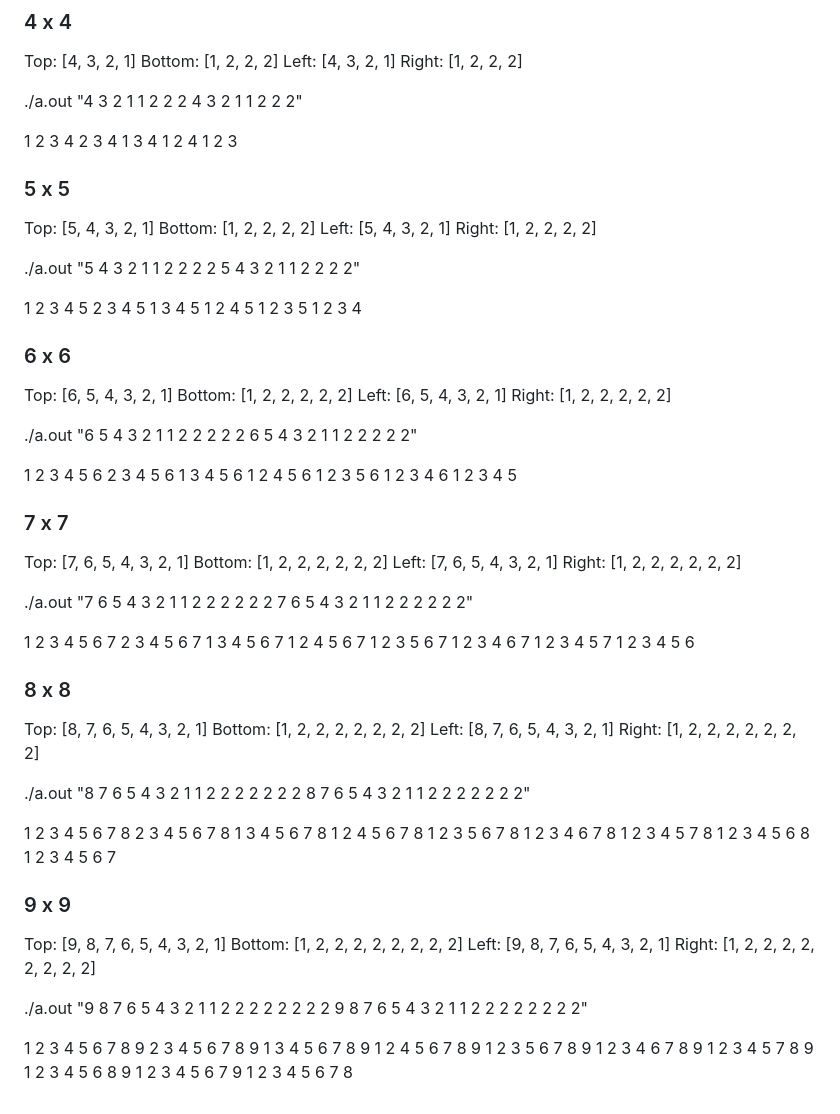
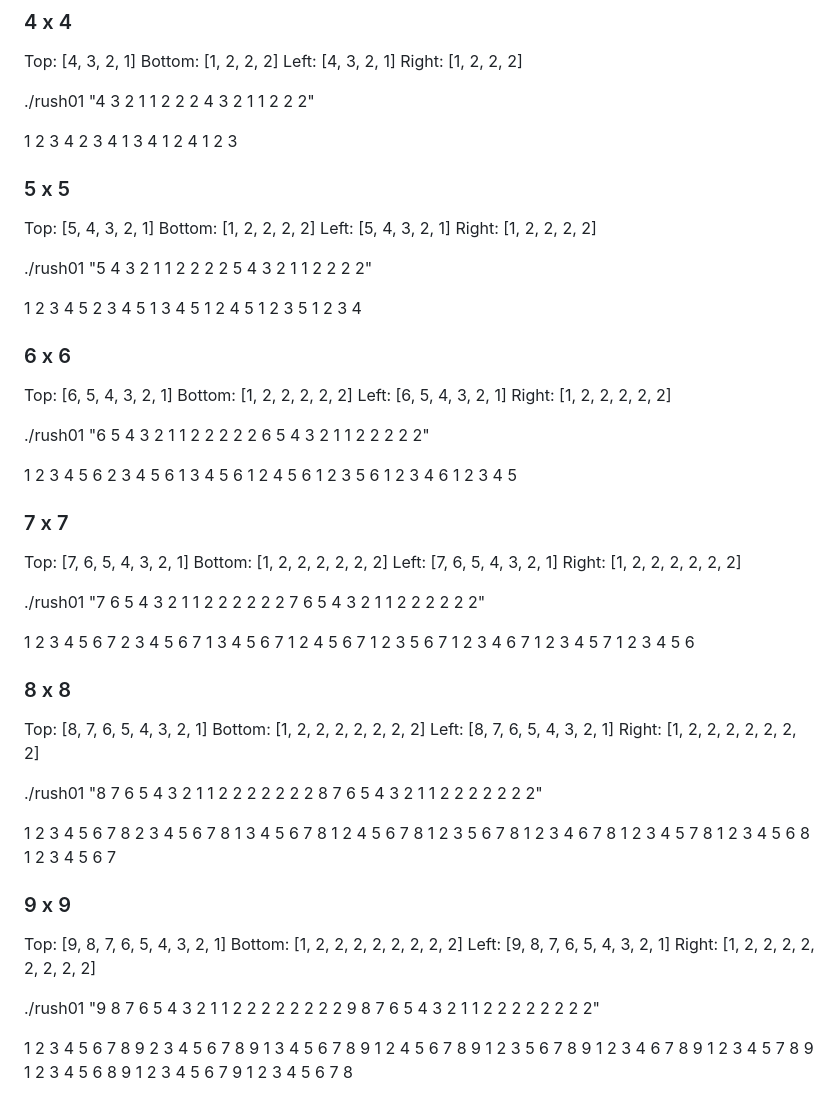
Before and after one commit to architux/42_yerevan, a Markdown page: C_Piscine_Rush_01/info.md, the part around the change. Rendered like a GitHub page.

Commit message:
C_Piscine_Rush_01: update project info to work with rush01 bunary file

```diff
--- a/C_Piscine_Rush_01/info.md
+++ b/C_Piscine_Rush_01/info.md
@@ -43,7 +43,7 @@ Bottom: [1, 2, 2, 2]
 Left:   [4, 3, 2, 1]
 Right:  [1, 2, 2, 2]
 
-./a.out "4 3 2 1 1 2 2 2 4 3 2 1 1 2 2 2"
+./rush01 "4 3 2 1 1 2 2 2 4 3 2 1 1 2 2 2"
 
 1 2 3 4
 2 3 4 1
@@ -57,7 +57,7 @@ Bottom: [1, 2, 2, 2, 2]
 Left: [5, 4, 3, 2, 1]
 Right: [1, 2, 2, 2, 2]
 
-./a.out "5 4 3 2 1 1 2 2 2 2 5 4 3 2 1 1 2 2 2 2"
+./rush01 "5 4 3 2 1 1 2 2 2 2 5 4 3 2 1 1 2 2 2 2"
 
 1 2 3 4 5
 2 3 4 5 1
@@ -72,7 +72,7 @@ Bottom: [1, 2, 2, 2, 2, 2]
 Left: [6, 5, 4, 3, 2, 1]
 Right: [1, 2, 2, 2, 2, 2]
 
-./a.out "6 5 4 3 2 1 1 2 2 2 2 2 6 5 4 3 2 1 1 2 2 2 2 2"
+./rush01 "6 5 4 3 2 1 1 2 2 2 2 2 6 5 4 3 2 1 1 2 2 2 2 2"
 
 1 2 3 4 5 6
 2 3 4 5 6 1
@@ -88,7 +88,7 @@ Bottom: [1, 2, 2, 2, 2, 2, 2]
 Left: [7, 6, 5, 4, 3, 2, 1]
 Right: [1, 2, 2, 2, 2, 2, 2]
 
-./a.out "7 6 5 4 3 2 1 1 2 2 2 2 2 2 7 6 5 4 3 2 1 1 2 2 2 2 2 2"
+./rush01 "7 6 5 4 3 2 1 1 2 2 2 2 2 2 7 6 5 4 3 2 1 1 2 2 2 2 2 2"
 
 1 2 3 4 5 6 7
 2 3 4 5 6 7 1
@@ -105,7 +105,7 @@ Bottom: [1, 2, 2, 2, 2, 2, 2, 2]
 Left: [8, 7, 6, 5, 4, 3, 2, 1]
 Right: [1, 2, 2, 2, 2, 2, 2, 2]
 
-./a.out "8 7 6 5 4 3 2 1 1 2 2 2 2 2 2 2 8 7 6 5 4 3 2 1 1 2 2 2 2 2 2 2"
+./rush01 "8 7 6 5 4 3 2 1 1 2 2 2 2 2 2 2 8 7 6 5 4 3 2 1 1 2 2 2 2 2 2 2"
 
 1 2 3 4 5 6 7 8
 2 3 4 5 6 7 8 1
@@ -123,7 +123,7 @@ Bottom: [1, 2, 2, 2, 2, 2, 2, 2, 2]
 Left: [9, 8, 7, 6, 5, 4, 3, 2, 1]
 Right: [1, 2, 2, 2, 2, 2, 2, 2, 2]
 
-./a.out "9 8 7 6 5 4 3 2 1 1 2 2 2 2 2 2 2 2 9 8 7 6 5 4 3 2 1 1 2 2 2 2 2 2 2 2"
+./rush01 "9 8 7 6 5 4 3 2 1 1 2 2 2 2 2 2 2 2 9 8 7 6 5 4 3 2 1 1 2 2 2 2 2 2 2 2"
 
 1 2 3 4 5 6 7 8 9
 2 3 4 5 6 7 8 9 1
```
